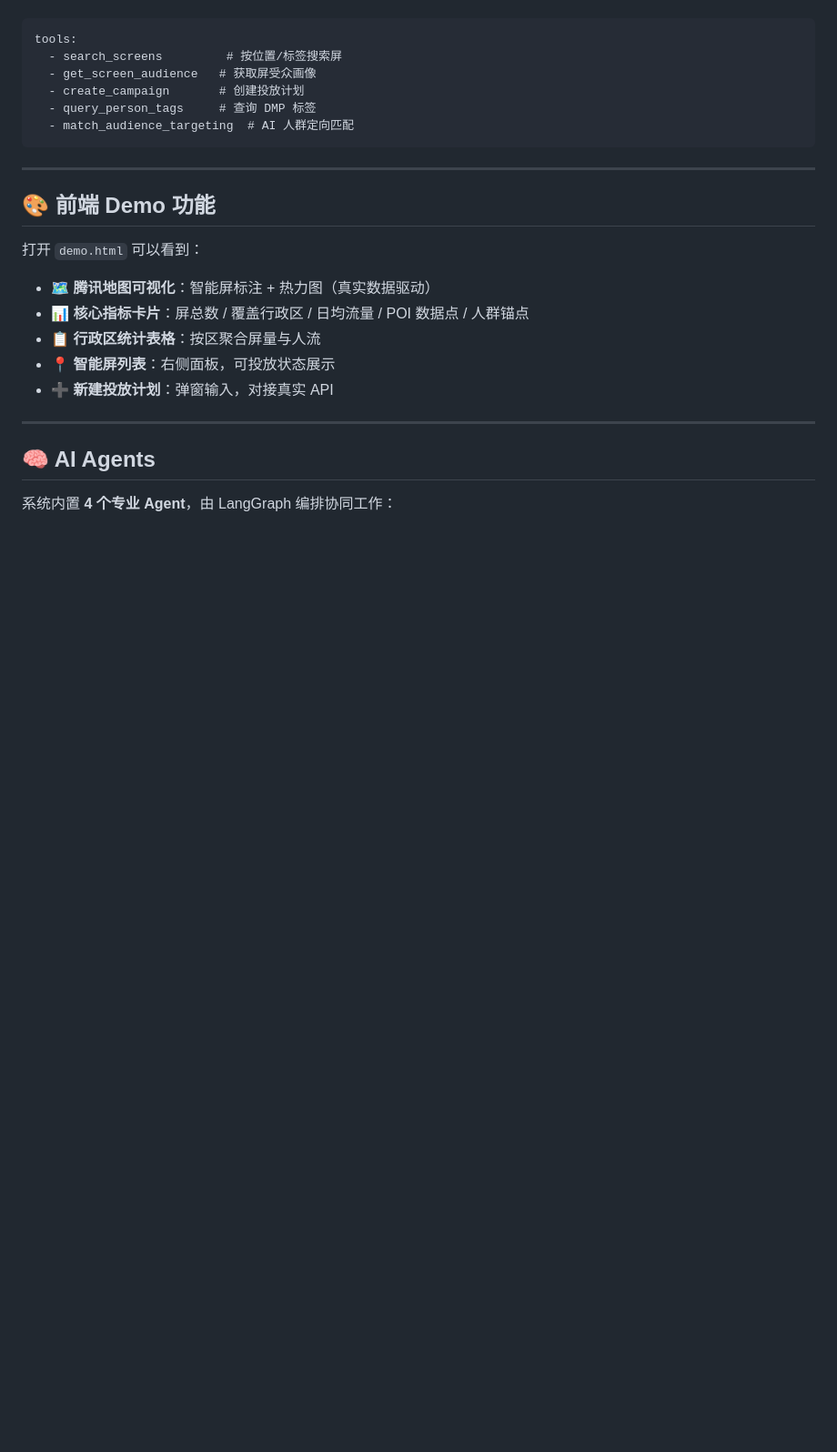
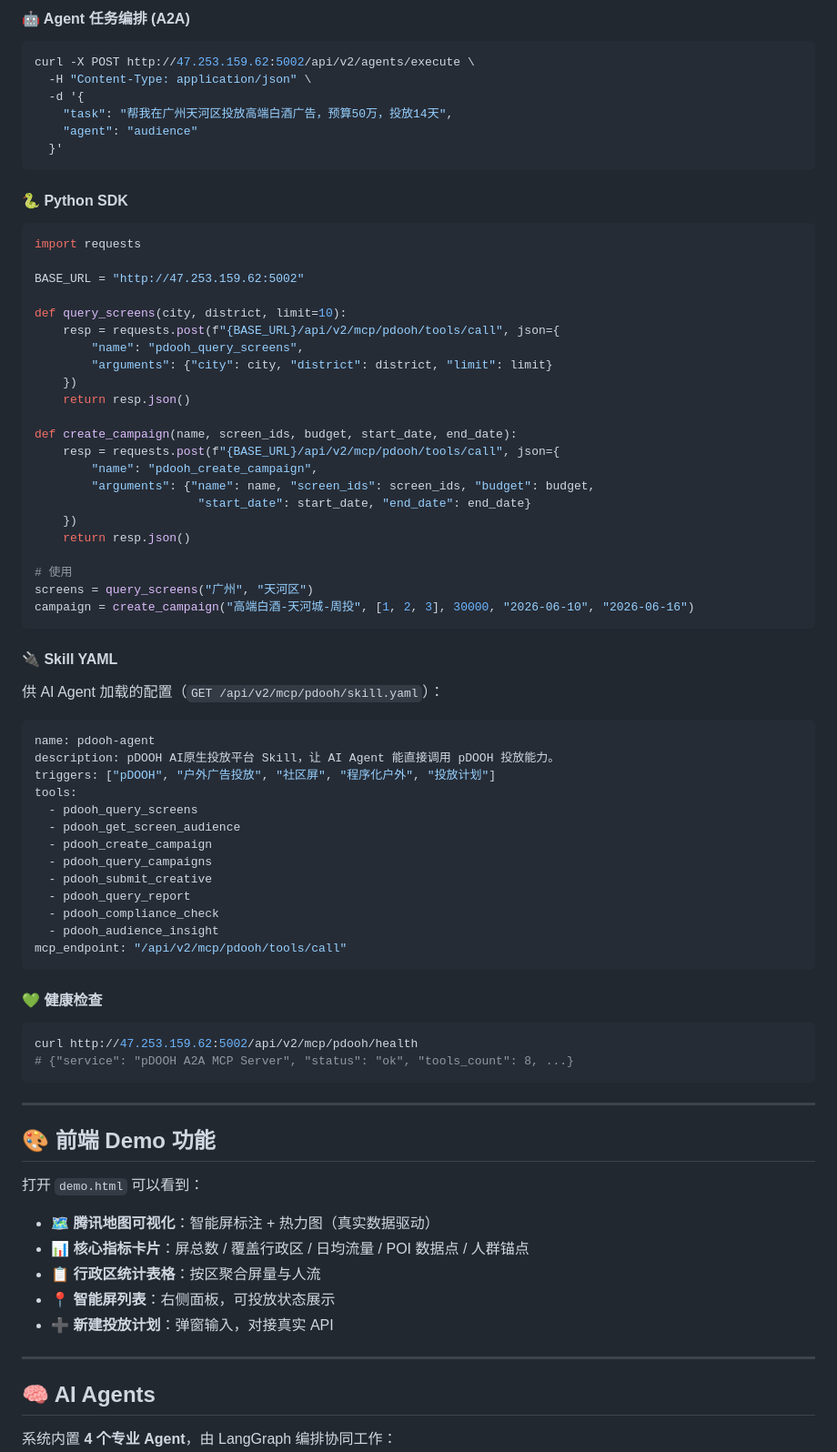
Before and after one commit to tomwugdgz/AIAdPlacer, a Markdown page: README.md, the part around one of its changes. Shown at 91% size. GitHub-like rendering; blank space fills up the shorter version.

Commit message:
docs: expand A2A/MCP section with full call guide, examples, Python SDK, skill YAML, health check

````diff
--- a/README.md
+++ b/README.md
@@ -216,9 +278,66 @@ cd backend
+#### 🤖 Agent 任务编排 (A2A)
+
+```bash
+curl -X POST http://47.253.159.62:5002/api/v2/agents/execute \
+  -H "Content-Type: application/json" \
+  -d '{
+    "task": "帮我在广州天河区投放高端白酒广告，预算50万，投放14天",
+    "agent": "audience"
+  }'
+```
+
+#### 🐍 Python SDK
+
+```python
+import requests
+
+BASE_URL = "http://47.253.159.62:5002"
+
+def query_screens(city, district, limit=10):
+    resp = requests.post(f"{BASE_URL}/api/v2/mcp/pdooh/tools/call", json={
+        "name": "pdooh_query_screens",
+        "arguments": {"city": city, "district": district, "limit": limit}
+    })
+    return resp.json()
+
+def create_campaign(name, screen_ids, budget, start_date, end_date):
+    resp = requests.post(f"{BASE_URL}/api/v2/mcp/pdooh/tools/call", json={
+        "name": "pdooh_create_campaign",
+        "arguments": {"name": name, "screen_ids": screen_ids, "budget": budget,
+                       "start_date": start_date, "end_date": end_date}
+    })
+    return resp.json()
+
+# 使用
+screens = query_screens("广州", "天河区")
+campaign = create_campaign("高端白酒-天河城-周投", [1, 2, 3], 30000, "2026-06-10", "2026-06-16")
+```
+
+#### 🔌 Skill YAML
+
+供 AI Agent 加载的配置（`GET /api/v2/mcp/pdooh/skill.yaml`）：
+
+```yaml
+name: pdooh-agent
+description: pDOOH AI原生投放平台 Skill，让 AI Agent 能直接调用 pDOOH 投放能力。
+triggers: ["pDOOH", "户外广告投放", "社区屏", "程序化户外", "投放计划"]
 tools:
-  - search_screens         # 按位置/标签搜索屏
-  - get_screen_audience   # 获取屏受众画像
-  - create_campaign       # 创建投放计划
-  - query_person_tags     # 查询 DMP 标签
-  - match_audience_targeting  # AI 人群定向匹配
+  - pdooh_query_screens
+  - pdooh_get_screen_audience
+  - pdooh_create_campaign
+  - pdooh_query_campaigns
+  - pdooh_submit_creative
+  - pdooh_query_report
+  - pdooh_compliance_check
+  - pdooh_audience_insight
+mcp_endpoint: "/api/v2/mcp/pdooh/tools/call"
+```
+
+#### 💚 健康检查
+
+```bash
+curl http://47.253.159.62:5002/api/v2/mcp/pdooh/health
+# {"service": "pDOOH A2A MCP Server", "status": "ok", "tools_count": 8, ...}
 ```
 
 ---
````
Also changed, not shown: other parts of README.md (+64 -2 lines).
